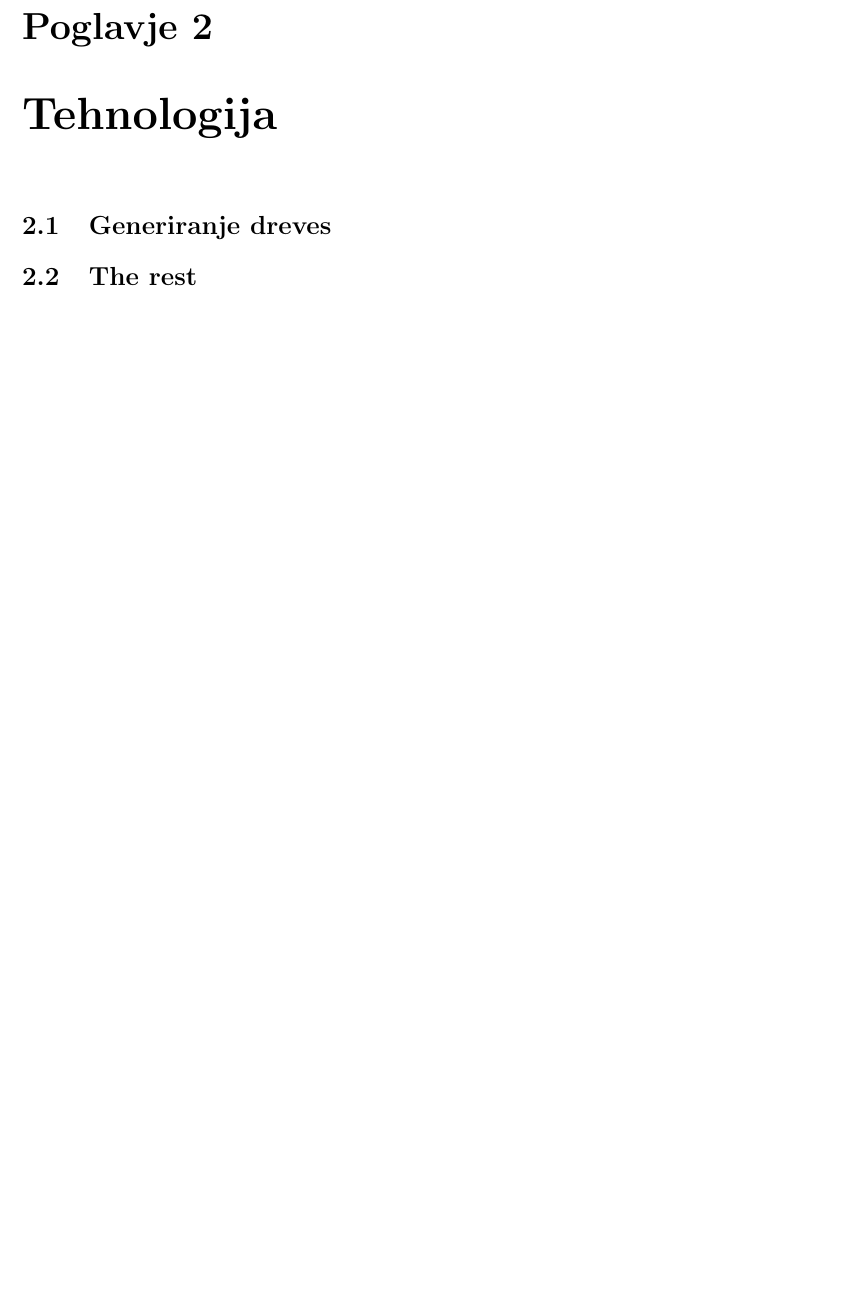
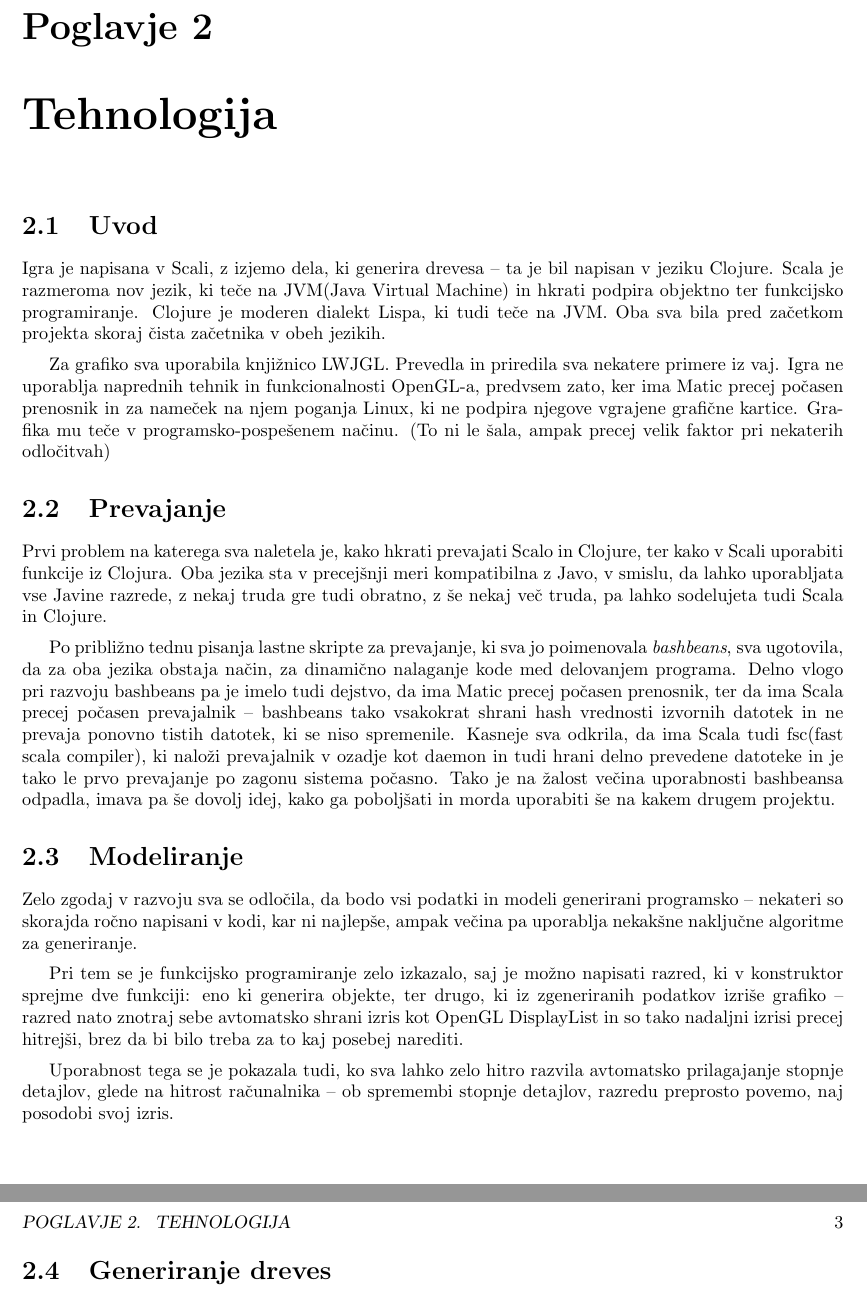
Before and after one commit to HairyFotr/AngryPigs, a LaTeX book (doc/doc.tex): part of page 3 of 4 before the commit and two parts of pages 3 and 4 of 5 after it, the two joined at a grey line, cut so that both start at the same text, the shorter picture padded with empty space. Compiled offline with pdfLaTeX.

Commit message:
doc.something

```diff
--- a/doc/doc.tex
+++ b/doc/doc.tex
@@ -63,10 +61,24 @@ Igra je napisana v jezikih Clojure in Scala, z uporabo OpenGL knjižnice LWJGL.
 \end{center}
 
 \chapter{Tehnologija}
+\section{Uvod}
+Igra je napisana v Scali, z izjemo dela, ki generira drevesa -- ta je bil napisan v jeziku Clojure. Scala je razmeroma nov jezik, ki teče na JVM(Java Virtual Machine) in hkrati podpira objektno ter funkcijsko programiranje. Clojure je moderen dialekt Lispa, ki tudi teče na JVM. Oba sva bila pred začetkom projekta skoraj čista začetnika v obeh jezikih.\\[-7pt]
+
+Za grafiko sva uporabila knjižnico LWJGL. Prevedla in priredila sva nekatere primere iz vaj. Igra ne uporablja naprednih tehnik in funkcionalnosti OpenGL-a, predvsem zato, ker ima Matic precej počasen prenosnik in za nameček na njem poganja Linux, ki ne podpira njegove vgrajene grafične kartice. Grafika mu teče v programsko-pospešenem načinu. (To ni le šala, ampak precej velik faktor pri nekaterih odločitvah)
+
+\section{Prevajanje}
+Prvi problem na katerega sva naletela je, kako hkrati prevajati Scalo in Clojure, ter kako v Scali uporabiti funkcije iz Clojura. Oba jezika sta v precejšnji meri kompatibilna z Javo, v smislu, da lahko uporabljata vse Javine razrede, z nekaj truda gre tudi obratno, z še nekaj več truda, pa lahko sodelujeta tudi Scala in Clojure.\\[-7pt]
+
+Po približno tednu pisanja lastne skripte za prevajanje, ki sva jo poimenovala \textit{bashbeans}, sva ugotovila, da za oba jezika obstaja način, za dinamično nalaganje kode med delovanjem programa. Delno vlogo pri razvoju bashbeans pa je imelo tudi dejstvo, da ima Matic precej počasen prenosnik, ter da ima Scala precej počasen prevajalnik -- bashbeans tako vsakokrat shrani hash vrednosti izvornih datotek in ne prevaja ponovno tistih datotek, ki se niso spremenile. Kasneje sva odkrila, da ima Scala tudi fsc(fast scala compiler), ki naloži prevajalnik v ozadje kot daemon in tudi hrani delno prevedene datoteke in je tako le prvo prevajanje po zagonu sistema počasno. Tako je na žalost večina uporabnosti bashbeansa odpadla, imava pa še dovolj idej, kako ga poboljšati in morda uporabiti še na kakem drugem projektu.
+
+\section{Modeliranje}
+Zelo zgodaj v razvoju sva se odločila, da bodo vsi podatki in modeli generirani programsko -- nekateri so skorajda ročno napisani v kodi, kar ni najlepše, ampak večina pa uporablja nekakšne naključne algoritme za generiranje.\\[-7pt]
+
+Pri tem se je funkcijsko programiranje zelo izkazalo, saj je možno napisati razred, ki v konstruktor sprejme dve funkciji: eno ki generira objekte, ter drugo, ki iz zgeneriranih podatkov izriše grafiko -- razred nato znotraj sebe avtomatsko shrani izris kot OpenGL DisplayList in so tako nadaljni izrisi precej hitrejši, brez da bi bilo treba za to kaj posebej narediti.\\[-7pt]
+
+Uporabnost tega se je pokazala tudi, ko sva lahko zelo hitro razvila avtomatsko prilagajanje stopnje detajlov, glede na hitrost računalnika -- ob spremembi stopnje detajlov, razredu preprosto povemo, naj posodobi svoj izris.
 
 \section{Generiranje dreves}
-
-\section{The rest}
 
 \chapter{Rezultati}
 
```
Also changed, not shown: doc/doc.pdf, doc/doc.tex (4 more changed lines).
